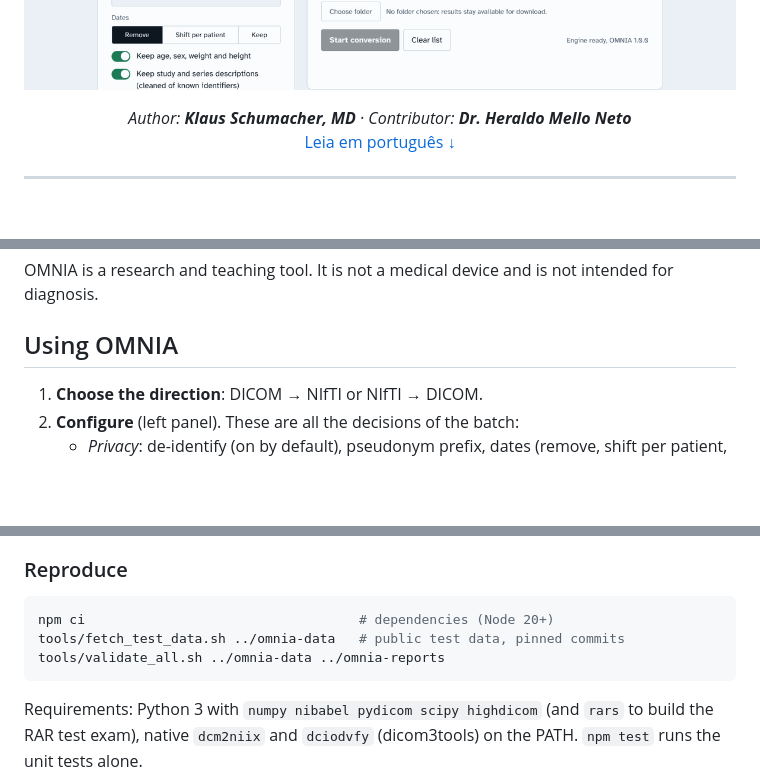
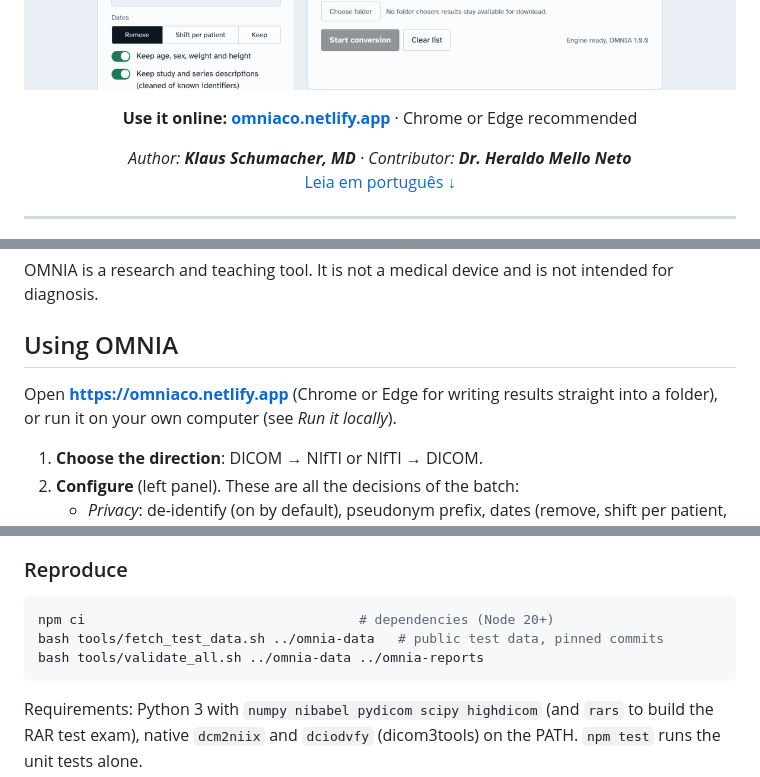
Before and after one commit to ks-schumacher/omnIA.Co, a Markdown page: README.md, 3 parts joined by grey strips. Drawn GitHub-style; blank space fills up the shorter version.

Commit message:
README: live site link, validation summary, script invocation
Co-Authored-By: Claude Opus 5.5 <noreply@anthropic.com>
Claude-Session: https://claude.ai/code/session_017fXgJYVk843p5B3VMijoVL

````diff
--- a/README.md
+++ b/README.md
@@ -14,6 +14,8 @@ A converter for CT and MR that runs entirely in the browser, checks every voxel
 </p>
 
 <p align="center"><img src="docs/img/omnia-screenshot.png" width="820" alt="OMNIA interface: direction switch, settings and exam queue"></p>
+
+<p align="center"><b>Use it online: <a href="https://omniaco.netlify.app">omniaco.netlify.app</a></b> · Chrome or Edge recommended</p>
 
 <p align="center"><i>Author: <b>Klaus Schumacher, MD</b> · Contributor: <b>Dr. Heraldo Mello Neto</b></i><br>
 <a href="#em-português">Leia em português ↓</a></p>
@@ -37,6 +39,8 @@ A converter for CT and MR that runs entirely in the browser, checks every voxel
 OMNIA is a research and teaching tool. It is not a medical device and is not intended for diagnosis.
 
 ## Using OMNIA
+
+Open **https://omniaco.netlify.app** (Chrome or Edge for writing results straight into a folder), or run it on your own computer (see *Run it locally*).
 
 1. **Choose the direction**: DICOM → NIfTI or NIfTI → DICOM.
 2. **Configure** (left panel). These are all the decisions of the batch:
@@ -107,8 +111,8 @@ All numbers below come from scripts in this repository, run on public data that
 
 ```bash
 npm ci                                   # dependencies (Node 20+)
-tools/fetch_test_data.sh ../omnia-data   # public test data, pinned commits
-tools/validate_all.sh ../omnia-data ../omnia-reports
+bash tools/fetch_test_data.sh ../omnia-data   # public test data, pinned commits
+bash tools/validate_all.sh ../omnia-data ../omnia-reports
 ```
 
 Requirements: Python 3 with `numpy nibabel pydicom scipy highdicom` (and `rars` to build the RAR test exam), native `dcm2niix` and `dciodvfy` (dicom3tools) on the PATH. `npm test` runs the unit tests alone.
````
Also changed, not shown: other parts of README.md (+2 -0 lines).
